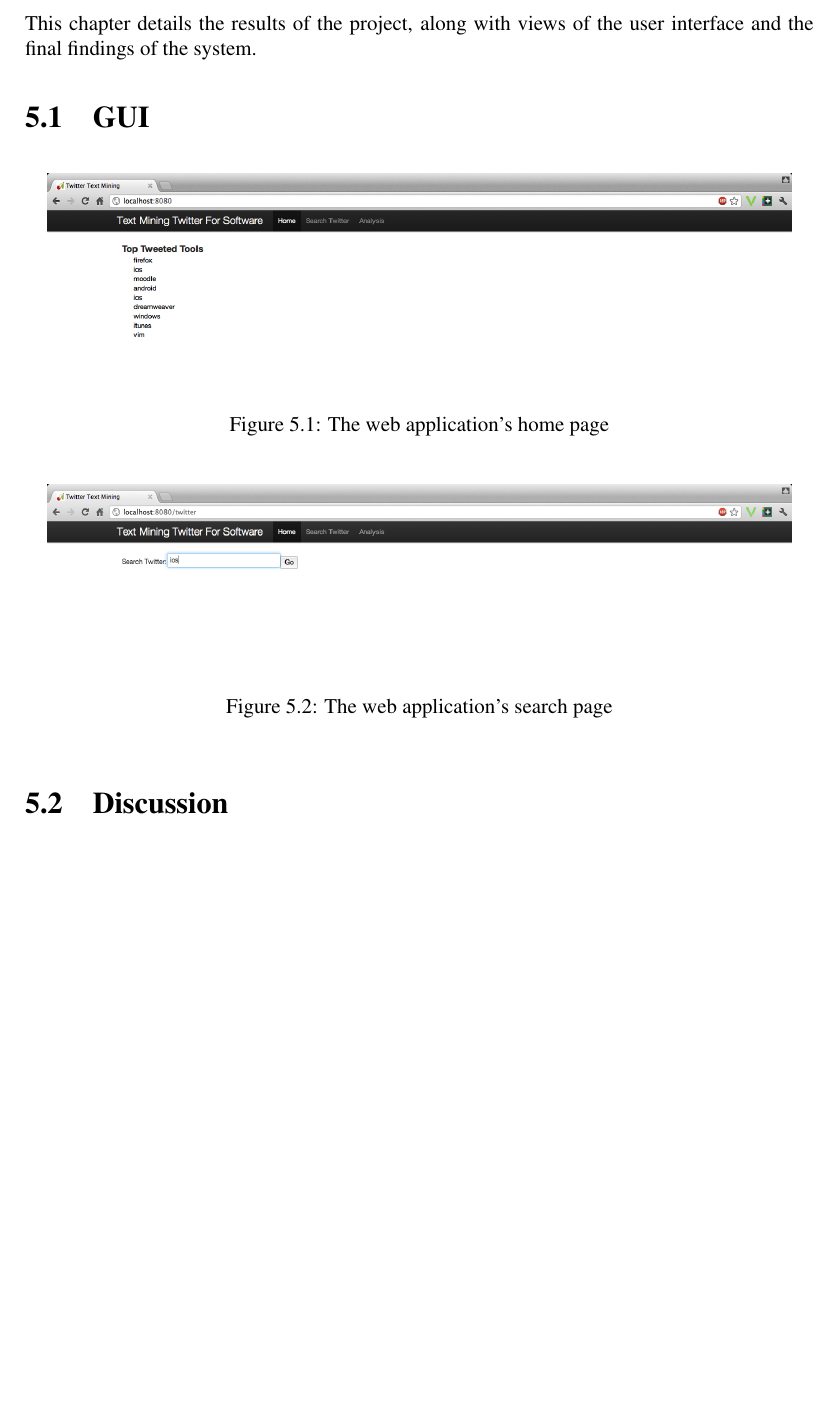
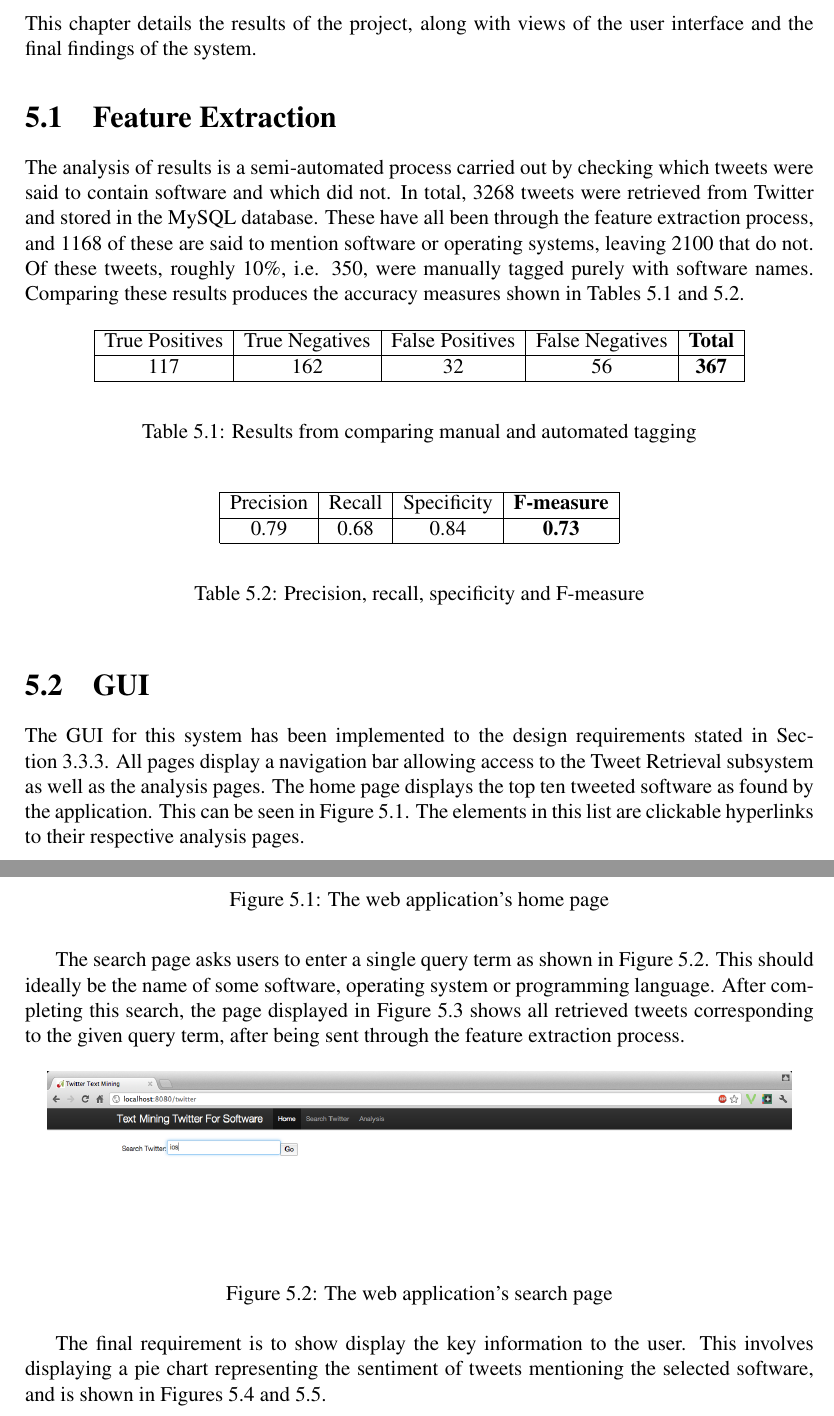
Before and after one commit to taxomania/Project-Report, a LaTeX thesis (report.tex, which reads chapter5.tex): part of page 38 of 51 before the commit and two parts of pages 39 and 40 of 53 after it, the two joined at a grey line, cut so that both start at the same text, the shorter picture padded with empty space. Compiled offline with pdfLaTeX.

Commit message:
Completed results, added accuracy measures to background

```diff
--- a/chapter5.tex
+++ b/chapter5.tex
@@ -2,7 +2,35 @@
 \label{cha:results}
 This chapter details the results of the project, along with views of the user interface and the final findings of the system.
 
+\section{Feature Extraction}
+The analysis of results is a semi-automated process carried out by checking which tweets were said to contain software and which did not. In total, 3268 tweets were retrieved from Twitter and stored in the MySQL database. These have all been through the feature extraction process, and 1168 of these are said to mention software or operating systems, leaving 2100 that do not. Of these tweets, roughly 10\%, i.e. 350, were manually tagged purely with software names. Comparing these results produces the accuracy measures shown in Tables~\ref{tbl:truefalse} and \ref{tbl:measures}.
+
+\begin{table}[h]
+\begin{center}
+\begin{tabular}{|c|c|c|c|c|}\hline
+True Positives&True Negatives&False Positives&False Negatives&\textbf{Total}\\\hline
+117&162&32&56&\textbf{367}\\\hline
+\end{tabular}
+\end{center}
+\caption{Results from comparing manual and automated tagging}
+\label{tbl:truefalse}
+\end{table}
+
+\begin{table}[h]
+\begin{center}
+\begin{tabular}{|c|c|c|c|}\hline
+Precision&Recall&Specificity&\textbf{F-measure}\\\hline
+0.79&0.68&0.84&\textbf{0.73}\\\hline
+\end{tabular}
+\end{center}
+\caption{Precision, recall, specificity and F-measure}
+\label{tbl:measures}
+\end{table}
+
+
+
 \section{GUI}
+The GUI for this system has been implemented to the design requirements stated in Section~\ref{sec:guid}. All pages display a navigation bar allowing access to the Tweet Retrieval subsystem as well as the analysis pages. The home page displays the top ten tweeted software as found by the application. This can be seen in Figure~\ref{fig:gui1}. The elements in this list are clickable hyperlinks to their respective analysis pages.
 
 \begin{figure}[h]
 \begin{center}
@@ -12,6 +40,7 @@ This chapter details the results of the project, along with views of the user in
 \label{fig:gui1}
 \end{figure}
 
+The search page asks users to enter a single query term as shown in Figure~\ref{fig:gui2}. This should ideally be the name of some software, operating system or programming language. After completing this search, the page displayed in Figure~\ref{fig:gui3} shows all retrieved tweets corresponding to the given query term, after being sent through the feature extraction process.
 
 \begin{figure}[h]
 \begin{center}
@@ -29,6 +58,7 @@ This chapter details the results of the project, along with views of the user in
 \label{fig:gui3}
 \end{figure}
 
+The final requirement is to show display the key information to the user. This involves displaying a pie chart representing the sentiment of tweets mentioning the selected software, and is shown in Figures~\ref{fig:gui4} and \ref{fig:gui5}.
 
 \begin{figure}[h]
 \begin{center}
@@ -45,6 +75,3 @@ This chapter details the results of the project, along with views of the user in
 \caption{The web application's analysis page for a specified piece of software}
 \label{fig:gui5}
 \end{figure}
-
-% gui screenshots
-\section{Discussion}
```
Also changed, not shown: chapter2.tex (+36 -5 lines), chapter3.tex (+2 -1 lines), db.png, gui5.png, report.pdf, tweetir.png.
